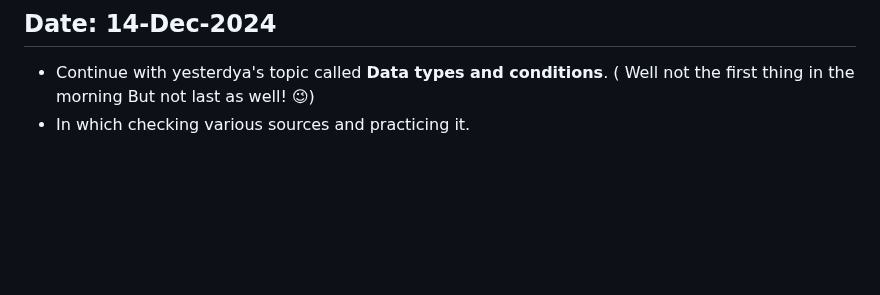
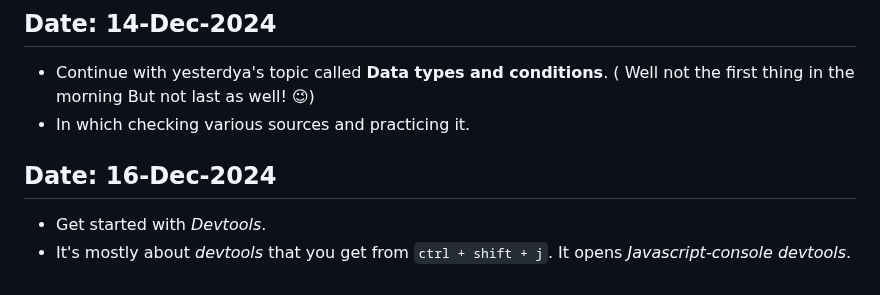
Before and after one commit to Devanshukoli/my-odinproject-journey, a Markdown page: log.md, the part around the change. Drawn GitHub-style; blank space fills up the shorter version.

Commit message:
update log file
though I already know about devtools, but still learned something new about breakpoints.

```diff
--- a/log.md
+++ b/log.md
@@ -101,3 +101,7 @@
 ## Date: 14-Dec-2024
 - Continue with yesterdya's topic called **Data types and conditions**. ( Well not the first thing in the morning But not last as well! 😉)
 - In which checking various sources and practicing it.
+
+## Date: 16-Dec-2024
+- Get started with *Devtools*.
+- It's mostly about *devtools* that you get from `ctrl + shift + j`. It opens *Javascript-console devtools*.
```
